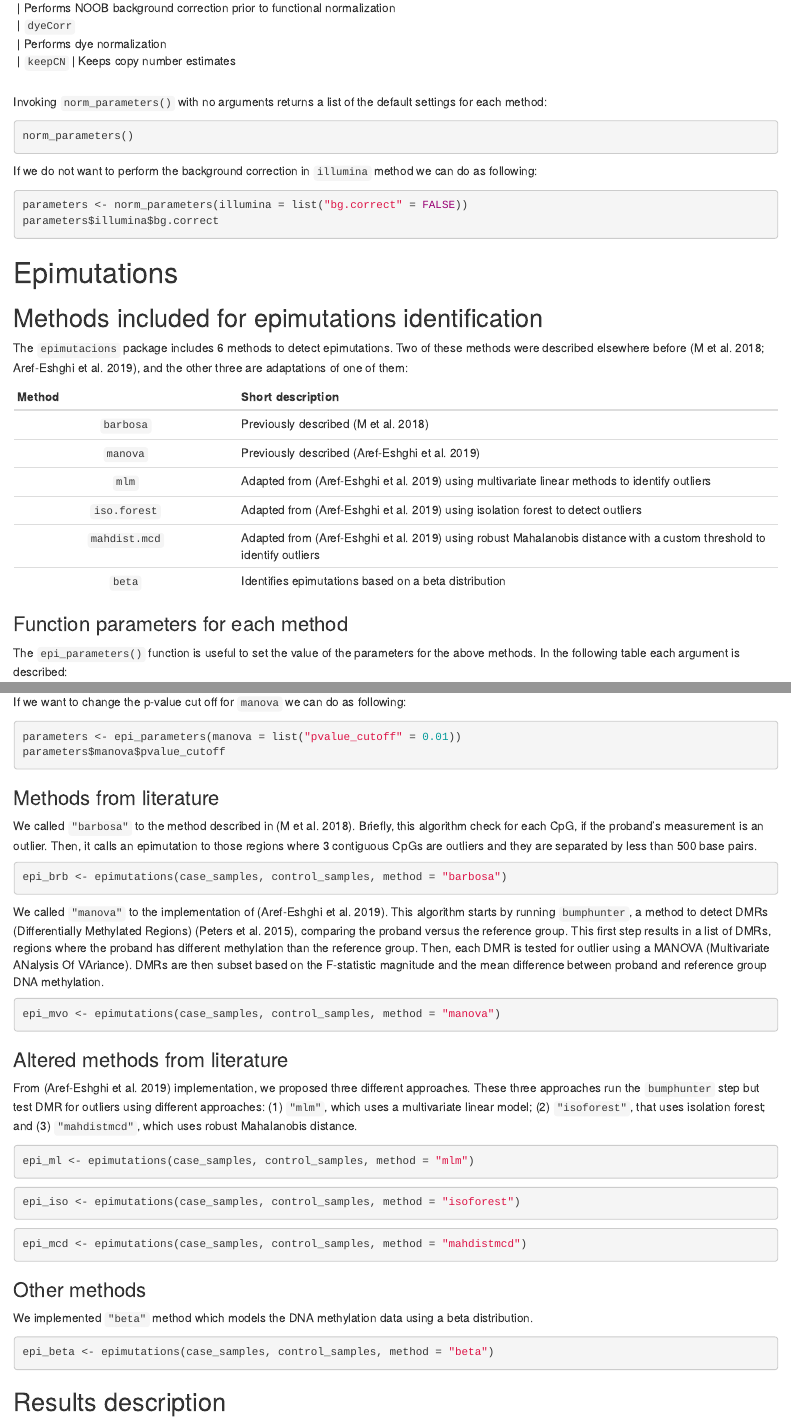
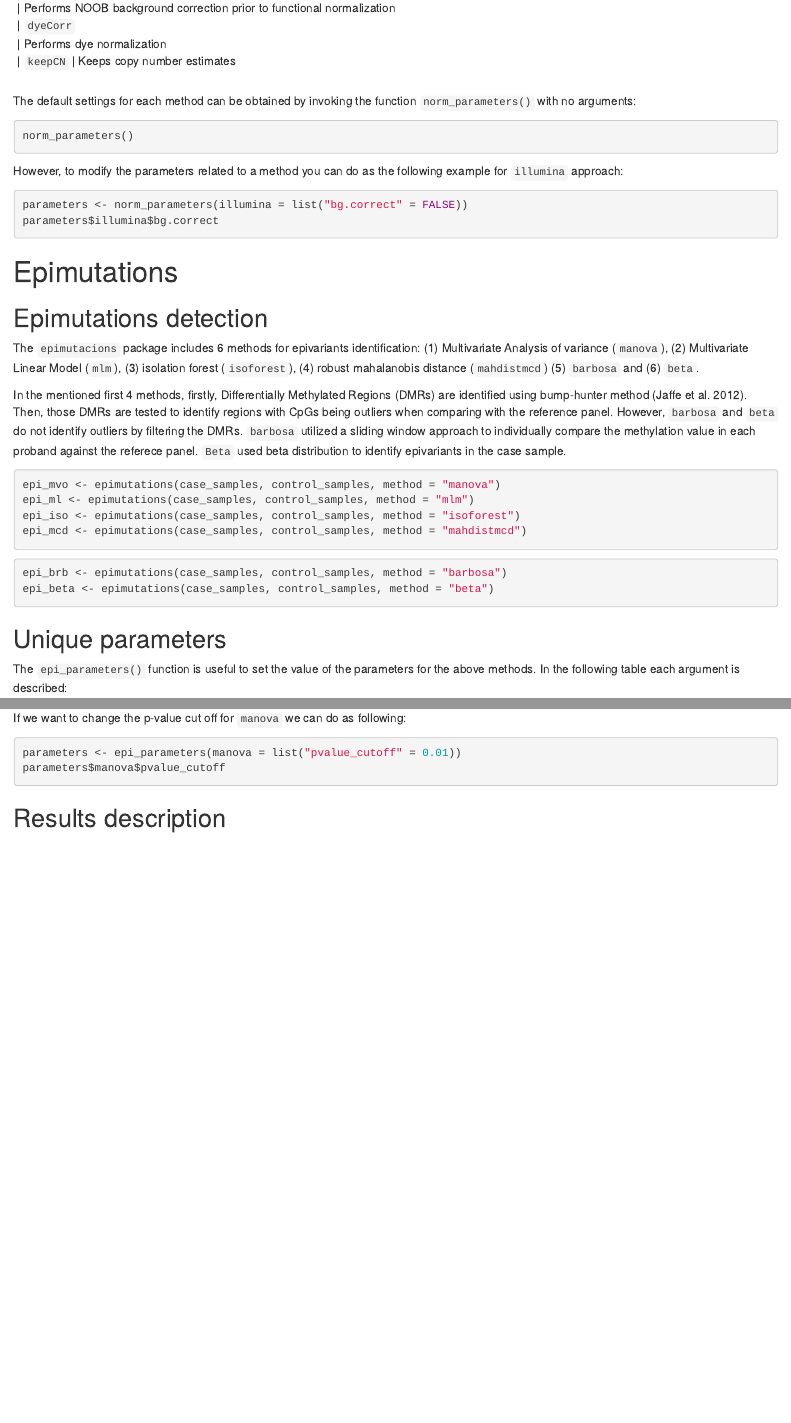
Before and after one commit to isglobal-brge/epimutacions, an R Markdown document (vignettes/epimutacions.Rmd): the page in a window 1100 px wide, from 4100 px down before the commit and from 4190 px down after it, so that both start at the same text, and a second part further down, joined at a grey line. Rendered offline with R 4.5, knitr and Pandoc, with nearby package versions; the code chunks are not run, so their results and figures are left out; drawn as R Markdown's standard HTML page in place of the format the file asks for.

Commit message:
vignette updated

````diff
--- /dev/null
+++ b/inst/extdata/SampleSheet.csv
@@ -0,0 +1,5 @@
+"","sample","status","Sentrix_Position","Sentrix_ID"
+"1","GSM3770899","case","R02C01","GSM3770899"
+"2","GSM3770883","case","R08C01","GSM3770883"
+"3","GSM3770882","case","R05C01","GSM3770882"
+"4","GSM3770871","case","R04C01","GSM3770871"
--- a/vignettes/epimutacions.Rmd
+++ b/vignettes/epimutacions.Rmd
@@ -181,34 +185,45 @@ In addition, `norm_parameters()` function contains  the parameters for each meth
 |          | `keepCN`              | Keeps copy number estimates                                                 |
 +---------------+-----------------------------+------------------------------------------------------------------+
 
-Invoking `norm_parameters()` with no arguments returns a list of the default settings for each method:
+The default settings for each method can be obtained by invoking  the function `norm_parameters()` with no arguments:
 
 ```{r}
 norm_parameters()
 ```
 
-If we do not want to perform the background correction in `illumina` method we can do as following:
+However, to modify the parameters related to a  method you can do as the following example for `illumina` approach:
 
 ```{r}
 parameters <- norm_parameters(illumina = list("bg.correct" = FALSE))
 parameters$illumina$bg.correct
 ```
+
 # Epimutations
 
-## Methods included for epimutations identification
+## Epimutations detection
 
-The `epimutacions` package includes 6 methods to detect epimutations. Two of these methods were described elsewhere before [@barbosa2018; @aref2019], and the other three are adaptations of one of them:
+The `epimutacions` package includes 6 methods for epivariants identification: (1) Multivariate Analysis of variance (`manova`), (2) Multivariate Linear Model (`mlm`), (3) isolation forest (`isoforest`), (4) robust mahalanobis distance  (`mahdistmcd`) (5) `barbosa` and (6) `beta`.
 
-| Method | Short description |
-|:------:|:------------------|
-| `barbosa`     | Previously described [@barbosa2018]                                                                     |
-| `manova`      | Previously described [@aref2019]                                                                        |
-| `mlm`         | Adapted from [@aref2019] using multivariate linear methods to identify outliers                         |
-| `iso.forest`  | Adapted from [@aref2019] using isolation forest to detect outliers                                      |
-| `mahdist.mcd` | Adapted from [@aref2019] using robust Mahalanobis distance with a custom threshold to identify outliers |
-| `beta`        |Identifies epimutations based on a beta distribution                                                     |
 
-### Function parameters for each method
+In the mentioned first 4 methods, firstly, Differentially Methylated Regions (DMRs) are identified using bump-hunter method [@jaffe2012bump]. Then, those DMRs are tested to identify regions with CpGs being outliers when comparing with the reference panel. However, `barbosa` and `beta` do not identify outliers by filtering the DMRs. `barbosa`  utilized a sliding window approach to individually compare the methylation value  in each proband against the referece panel. `Beta` used beta distribution to identify epivariants in the case sample.
+
+
+```{r, epi_mvo, message=FALSE, warning=FALSE}
+epi_mvo <- epimutations(case_samples, control_samples, method = "manova")
+epi_ml <- epimutations(case_samples, control_samples, method = "mlm")
+epi_iso <- epimutations(case_samples, control_samples, method = "isoforest")
+epi_mcd <- epimutations(case_samples, control_samples, method = "mahdistmcd")
+```
+
+
+```{r, epi_beta, message=FALSE, warning=FALSE}
+epi_brb <- epimutations(case_samples, control_samples, method = "barbosa")
+epi_beta <- epimutations(case_samples, control_samples, method = "beta")
+
+```
+
+
+## Unique parameters
 
 The `epi_parameters()` function  is  useful to set the value of the parameters for the above methods.
 In the following table each argument is described:
@@ -246,43 +261,6 @@ parameters <- epi_parameters(manova = list("pvalue_cutoff" = 0.01))
 parameters$manova$pvalue_cutoff
 ```
 
-### Methods from literature
-
-We called `"barbosa"` to the method described in [@barbosa2018].  Briefly, this algorithm check for each CpG, if the proband's measurement is an outlier. Then, it calls an epimutation to those regions where 3 contiguous CpGs are outliers and they are separated by less than 500 base pairs.
-
-```{r, epi_brb, message=FALSE}
-epi_brb <- epimutations(case_samples, control_samples, method = "barbosa")
-```
-
-We called `"manova"` to the implementation of [@aref2019]. This algorithm starts by running `bumphunter`, a method to detect DMRs (Differentially Methylated Regions) [@peters2015novo], comparing the proband versus the reference group. This first step results in a list of DMRs, regions where the proband has different methylation than the reference group. Then, each DMR is tested for outlier using a MANOVA (Multivariate ANalysis Of VAriance). DMRs are then subset based on the F-statistic magnitude and the mean difference between proband and reference group DNA methylation.
-
-```{r, epi_mvo, message=FALSE, warning=FALSE}
-epi_mvo <- epimutations(case_samples, control_samples, method = "manova")
-```
-
-### Altered methods from literature
-
-From [@aref2019] implementation, we proposed three different approaches. These three approaches run the `bumphunter` step but test DMR for outliers using different approaches: (1) `"mlm"`, which uses a multivariate linear model; (2) `"isoforest"`, that uses isolation forest; and (3) `"mahdistmcd"`, which uses robust Mahalanobis distance.
-
-```{r, epi_mlm, message=FALSE, warning=FALSE}
-epi_ml <- epimutations(case_samples, control_samples, method = "mlm")
-```
-
-```{r, epi_iso, message=FALSE, warning=FALSE}
-epi_iso <- epimutations(case_samples, control_samples, method = "isoforest")
-```
-
-```{r, epi_mcd, message=FALSE, warning=FALSE}
-epi_mcd <- epimutations(case_samples, control_samples, method = "mahdistmcd")
-```
-
-### Other methods
-
-We implemented `"beta"` method which  models the DNA methylation data using a beta distribution.
-
-```{r, epi_beta, message=FALSE, warning=FALSE}
-epi_beta <- epimutations(case_samples, control_samples, method = "beta")
-```
 
 ## Results description
 
````
Also changed, not shown: vignettes/epimutacions.html, vignettes/fig/workflow.png, vignettes/epimutacions.Rmd (12 more changed lines), 8 other files.
